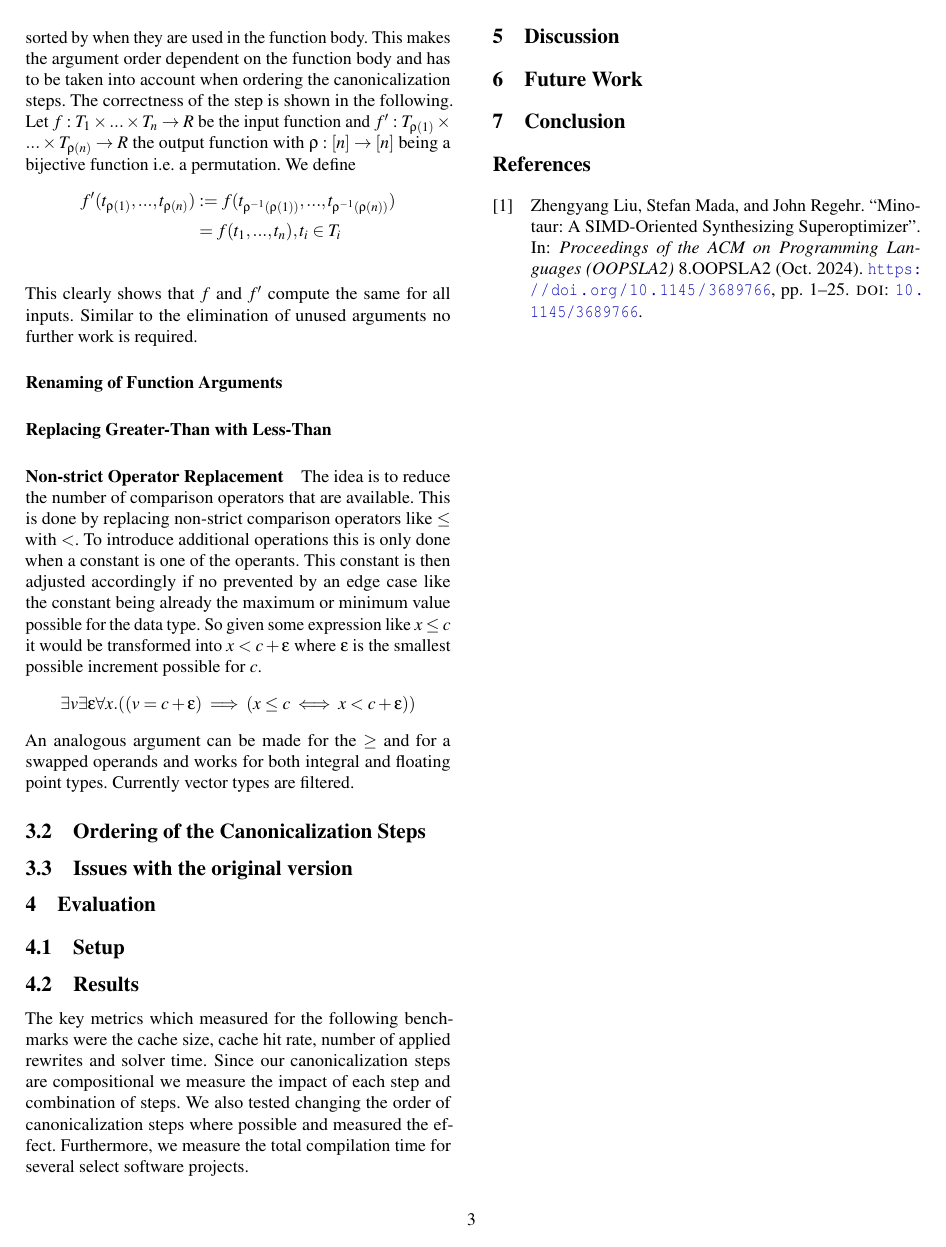
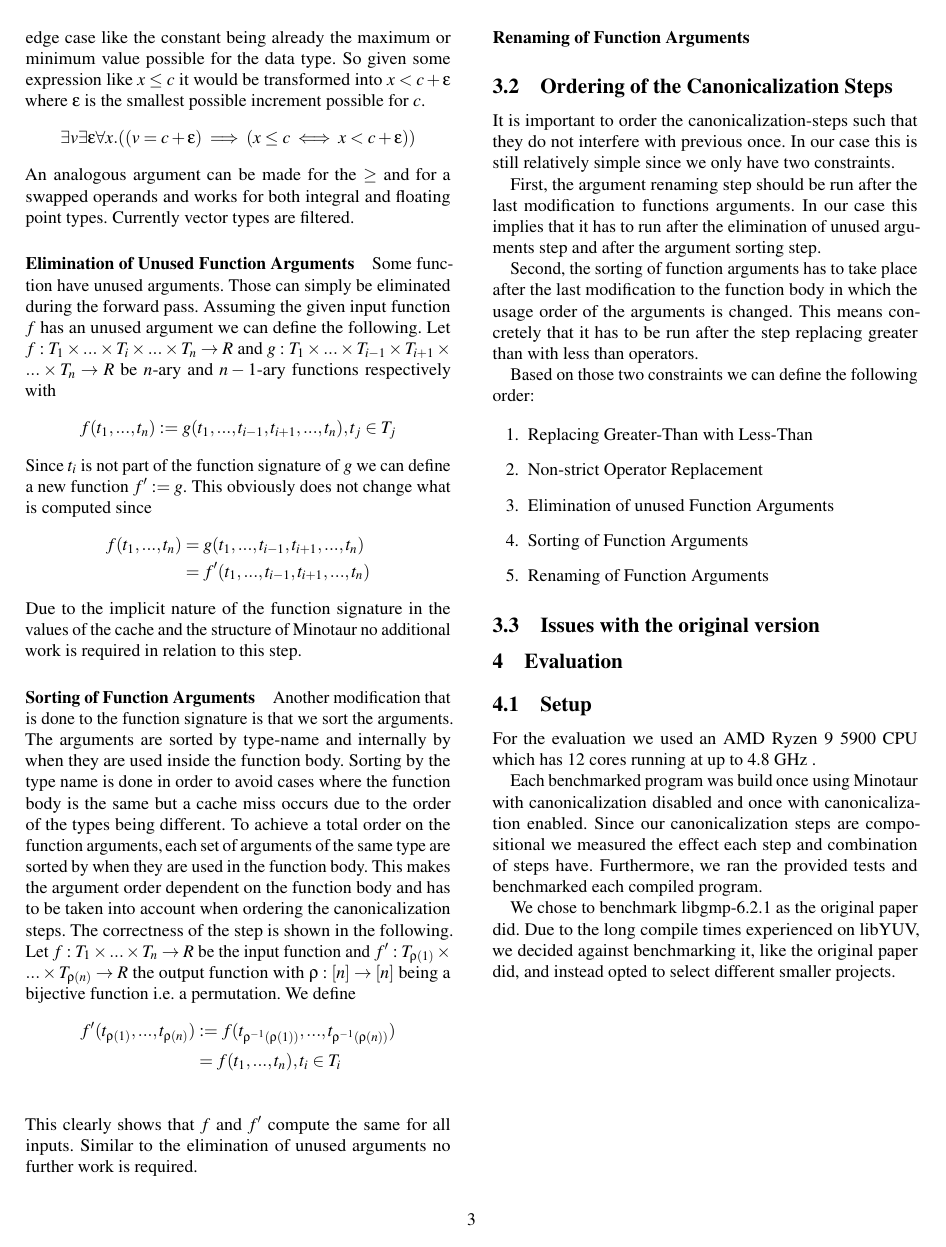
Before and after one commit to ClaudiaDuenzinger/Correct-Optimizations, a LaTeX document (final_report/report_g1_p1.tex, which reads final_report/all_steps_example.tex): page 3 of 4 before the commit and page 3 of 5 after it. The pictures show the PDF file final_report/report_g1_p1.pdf that the author committed with the source.

Commit message:
updated step example and worked on chapters

```diff
--- /dev/null
+++ b/final_report/all_steps_example.tex
@@ -0,0 +1,12 @@
+		\begin{figure*}[t]
+		\centering
+		\caption{\label{fig:canon_full} Example applying each canonicalization step.}
+		\begin{lstlisting}[language=llvm, escapechar=!, basicstyle=\small\tt]
+		input:
+			define i1 @cut(i32 %a, float %b, i32 %c, float %d) {
+				%1 = fcmp uge float %b, %d
+				%2 = icmp sle i32 %c, 15
+				%3 = and i1 %1, %2
+				ret i1 %3
+			}
+		\end{lstlisting}
@@ -0,0 +19,12 @@
+				ret i1 %3
+			}
+		\end{lstlisting}
+		\begin{lstlisting}[language=llvm, escapechar=!, basicstyle=\small\tt]
+		replacing greater-than with less-than:
+			define i1 @cut(float %b, i32 %c, float %d) {
+				%1 = fcmp !\colorbox{blue!50}{ule}! float %d, %b
+				%2 = icmp sle i32 %c, 15
+				%3 = and i1 %1, %2
+				ret i1 %3
+			}
+		\end{lstlisting}
@@ -0,0 +37,22 @@
+				ret i1 %3
+			}
+		\end{lstlisting}
+		\begin{lstlisting}[language=llvm, escapechar=!, basicstyle=\small\tt]
+		sorting arguments:
+			define i1 @cut!\colorbox{blue!50}{(float \%d, float \%b, i32 \%c)}! {
+				%1 = fcmp ule float %d, %b
+				%2 = icmp slt i32 %c, 16
+				%3 = and i1 %1, %2
+				ret i1 %3
+			}
+		\end{lstlisting}
+		\begin{lstlisting}[language=llvm, escapechar=!, basicstyle=\small\tt]
+		renaming argument:
+			define i1 @cut !\colorbox{blue!50}{(float \%\_\_canonArg, float \%\_\_canonArg1, i32 \%\_\_canonArg2)}! {
+				%1 = fcmp ule float %__canonArg, %__canonArg1
+				%2 = icmp slt i32 %__canonArg2, 16
+				%3 = and i1 %1, %2
+				ret i1 %3
+			}
+		\end{lstlisting}
+	 	\end{figure*}
--- a/final_report/report_g1_p1.tex
+++ b/final_report/report_g1_p1.tex
@@ -197,0 +195 @@
+	\paragraph{Replacing Greater-Than with Less-Than}
@@ -197,0 +200,2 @@
+		\forall x \forall y . (x\ P\ y \iff y\ P'\ x) \\
+		with (P, P') \in {(>, <), (\geq, \leq)}
@@ -198,5 +216,9 @@
+		\exists v \exists \epsilon \forall x . (( v = c + \epsilon) \implies (x \leq c \iff  x < c + \epsilon))
+	\]
+	An analogous argument can be made for the $\geq$ and for a swapped operands and works for both integral and floating point types.
+	Currently vector types are filtered.
+
 	\paragraph{Elimination of Unused Function Arguments}
-	% TODO add example of the step applied to llvm code
 	Some function have unused arguments.
 	% TODO explain how values are represented in the cache so the last part of this sentence makes sense
 	Those can simply be eliminated during the forward pass.
@@ -234,11 +255,3 @@
 	Similar to the elimination of unused arguments no further work is required.
 
 	\paragraph{Renaming of Function Arguments}
-	% TODO add example of the step applied to llvm code
-
-	\paragraph{Replacing Greater-Than with Less-Than}
-	% TODO add example of the step applied to llvm code
-
-	\paragraph{Non-strict Operator Replacement}
-	% TODO add example of the step applied to llvm code
-	The idea is to reduce the number of comparison operators that are available.
@@ -253,7 +257,0 @@
-		\exists v \exists \epsilon \forall x . (( v = c + \epsilon) \implies (x \leq c \iff  x < c + \epsilon))
-	\]
-	An analogous argument can be made for the $\geq$ and for a swapped operands and works for both integral and floating point types.
-	Currently vector types are filtered.
-
-	\begin{figure*}[t]
-	\centering
@@ -325,31 +258,51 @@
- 	\end{figure*}
-
 
 	\subsection{Ordering of the Canonicalization Steps \label{sec:ordering}}
 	% Describe the order in which the steps are applied and explain why
 	% first greater... to less... change then argument ordering then argument renaming
 
+	It is important to order the canonicalization-steps such that they do not interfere with previous once.
+	In our case this is still relatively simple since we only have two constraints.
+
+	First, the argument renaming step should be run after the last modification to functions arguments.
+	In our case this implies that it has to run after the elimination of unused arguments step and after the argument sorting step.
+
+	Second, the sorting of function arguments has to take place after the last modification to the function body in which the usage order of the arguments is changed.
+	This means concretely that it has to be run after the step replacing greater than with less than operators.
+
+	Based on those two constraints we can define the following order:
+
+	\begin{enumerate}
+		\item Replacing Greater-Than with Less-Than
+		\item Non-strict Operator Replacement
+		\item Elimination of unused Function Arguments
+		\item Sorting of Function Arguments
+		\item Renaming of Function Arguments
+	\end{enumerate}
+
 	\subsection{Issues with the original version}
 	% Some of the debugging we did in the mean time.
 
 	% TODO describe the order of the steps
+	% TODO consider not adding this due to space constraints
 
 	\section{Evaluation}
 	\subsection{Setup}
+	% hardware and general setup of the tests
+	For the evaluation we used an AMD Ryzen 9 5900 CPU which has 12 cores running at up to 4.8 GHz .
 
-	% Experimental setup and methodology.
-	% hardware and software selection for benchmarking
-	% how we got our baseline measurements
+	% what was done for each benchmark run
+	Each benchmarked program was build once using Minotaur with canonicalization disabled and once with canonicalization enabled.
+	Since our canonicalization steps are compositional we measured the effect each step and combination of steps have.
+	Furthermore, we ran the provided tests and benchmarked each compiled program.
+
+	% what was benchmarked and why
+	We chose to benchmark libgmp-6.2.1 as the original paper did.
+	Due to the long compile times experienced on libYUV, we decided against benchmarking it, like the original paper did, and instead opted to select different smaller projects.
+	% TODO: mention the other projects that were benchmarked
 
 	\subsection{Results}
 	% Evaluation results
 	% just the results no interpretation
-
-	The key metrics which measured for the following benchmarks were the cache size, cache hit rate, number of applied rewrites and solver time.
-	Since our canonicalization steps are compositional we measure the impact of each step and combination of steps.
-	% might not make sense depending on which steps are actually implemented
-	We also tested changing the order of canonicalization steps where possible and measured the effect.
-	Furthermore, we measure the total compilation time for several select software projects.
 
 	\section{Discussion}
 	% Key findings
```
Also changed, not shown: final_report/kv_example.tex (added, +16 -0 lines), final_report/report_g1_p1.pdf, final_report/all_steps_example.tex (12 more changed lines), final_report/report_g1_p1.tex (131 more changed lines).
